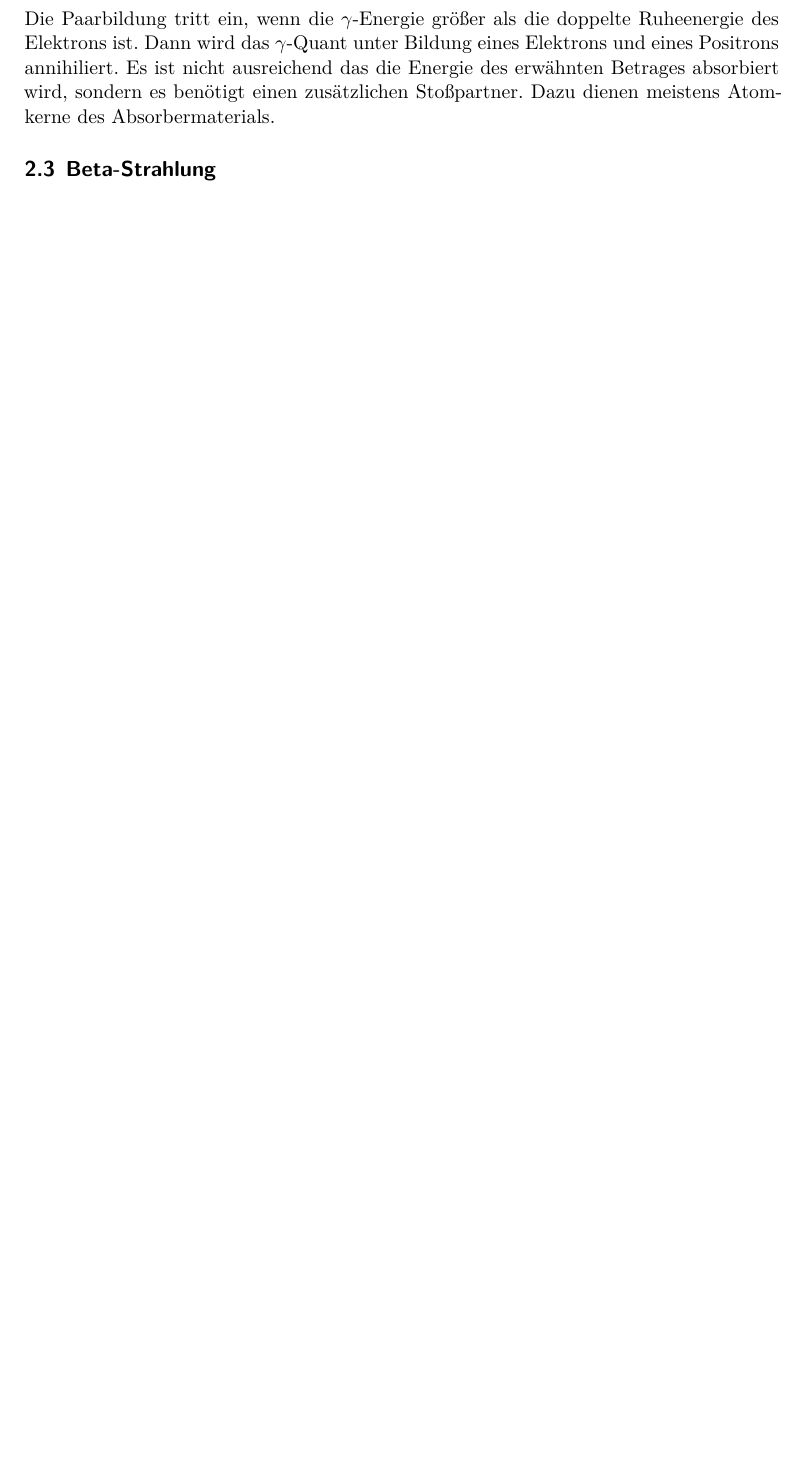
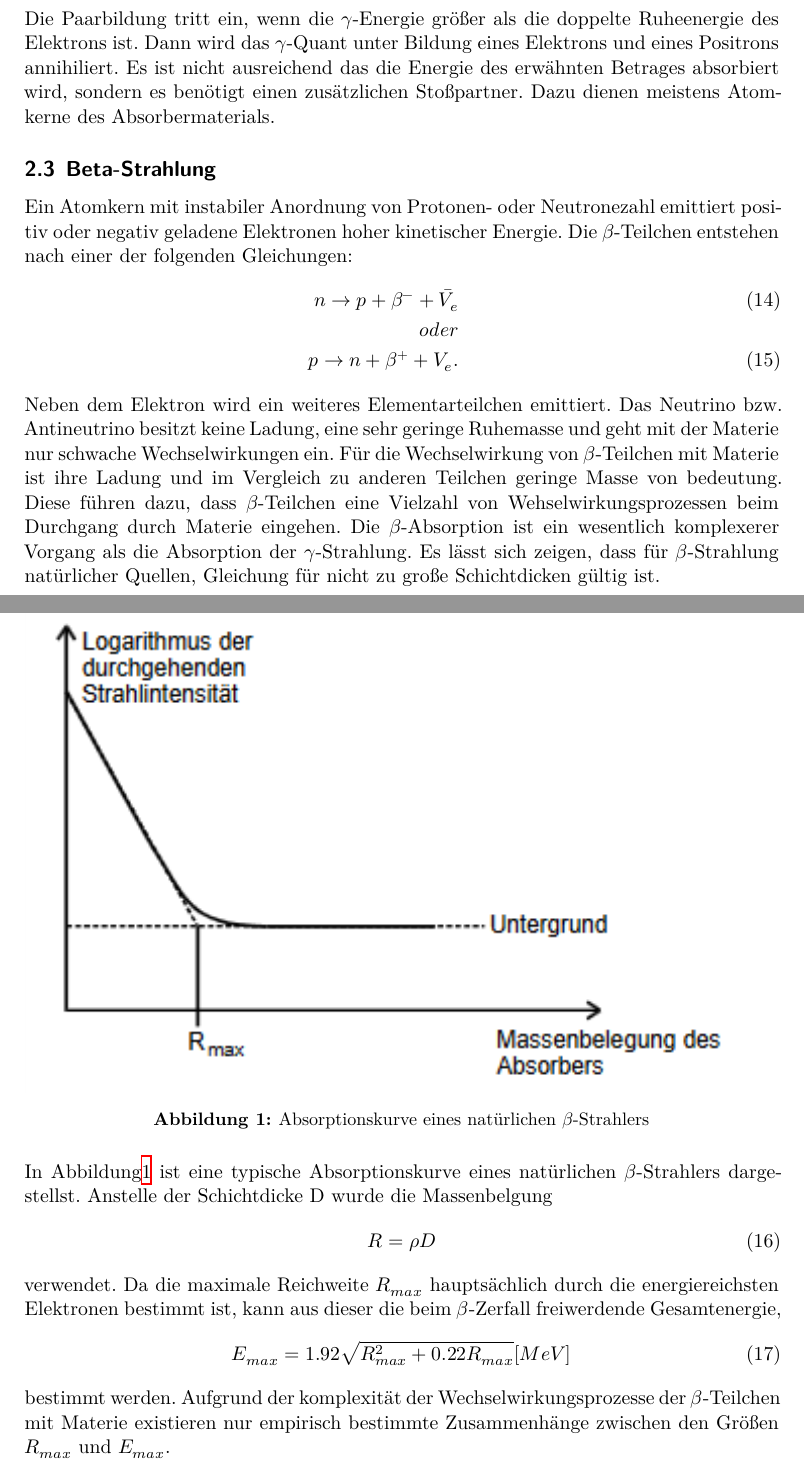
Before and after one commit to piethoff/v704, a LaTeX document (main.tex, which reads content/theorie.tex): part of page 5 of 5 before the commit and two parts of pages 5 and 6 of 7 after it, the two joined at a grey line, cut so that both start at the same text, the shorter picture padded with empty space. Compiled offline with XeLaTeX.

Commit message:
theorie fertig?

```diff
--- a/content/theorie.tex
+++ b/content/theorie.tex
@@ -100,3 +100,36 @@ Dann wird das $\gamma$-Quant unter Bildung eines Elektrons und eines Positrons a
 Es ist nicht ausreichend das die Energie des erwähnten Betrages absorbiert wird, sondern es benötigt einen zusätzlichen Stoßpartner.
 Dazu dienen meistens Atomkerne des Absorbermaterials.
 \subsection{Beta-Strahlung}
+Ein Atomkern mit instabiler Anordnung von Protonen- oder Neutronezahl emittiert positiv oder negativ geladene Elektronen hoher kinetischer Energie.
+Die $\beta$-Teilchen entstehen nach einer der folgenden Gleichungen:
+\begin{eqnarray}
+n \rightarrow p + \beta^- + \bar{V_e} \\
+\nonumber
+oder\\
+p \rightarrow n + \beta^+ + V_e .
+\end{eqnarray}
+Neben dem Elektron wird ein weiteres Elementarteilchen emittiert.
+Das Neutrino bzw. Antineutrino besitzt keine Ladung, eine sehr geringe Ruhemasse und geht mit der Materie nur schwache Wechselwirkungen ein.
+Für die Wechselwirkung von $\beta$-Teilchen mit Materie ist ihre Ladung und im Vergleich zu anderen Teilchen geringe Masse von bedeutung.
+Diese führen dazu, dass $\beta$-Teilchen eine Vielzahl von Wehselwirkungsprozessen beim Durchgang durch Materie eingehen.
+Die $\beta$-Absorption ist ein wesentlich komplexerer Vorgang als die Absorption der $\gamma$-Strahlung.
+Es lässt sich zeigen, dass für $\beta$-Strahlung natürlicher Quellen, Gleichung für nicht zu große Schichtdicken gültig ist.
+\begin{figure}[H]
+    \centering
+    \includegraphics[width=\textwidth]{content/Absorbbeta.png}
+    \caption{Absorptionskurve eines natürlichen $\beta$-Strahlers}
+    \label{fig:abs}
+\end{figure}
+\noindent
+In Abbildung\ref{fig:abs} ist eine typische Absorptionskurve eines natürlichen $\beta$-Strahlers dargestellst.
+Anstelle der Schichtdicke D wurde die Massenbelgung
+\begin{equation}
+  R = \rho D
+\end{equation}
+verwendet.
+Da die maximale Reichweite $R_{max}$ hauptsächlich durch die energiereichsten Elektronen bestimmt ist, kann aus dieser die beim $\beta$-Zerfall freiwerdende Gesamtenergie,
+\begin{equation}
+  E_{max}= 1.92  \sqrt{R_{max}^2 +0.22R_{max}} [MeV]
+\end{equation}
+bestimmt werden.
+Aufgrund der komplexität der Wechselwirkungsprozesse der $\beta$-Teilchen mit Materie existieren nur empirisch bestimmte Zusammenhänge zwischen den Größen $R_{max}$ und $E_{max}$.
```
